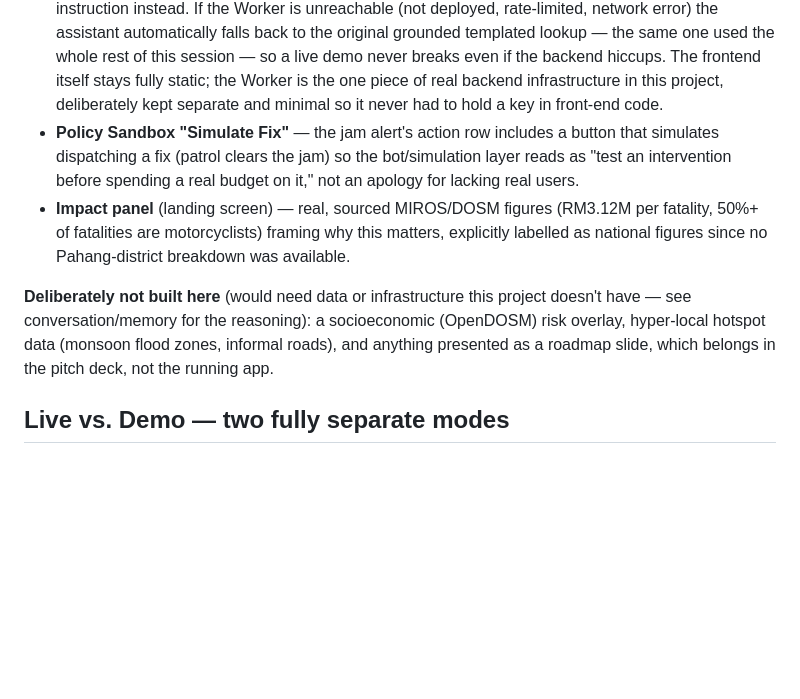
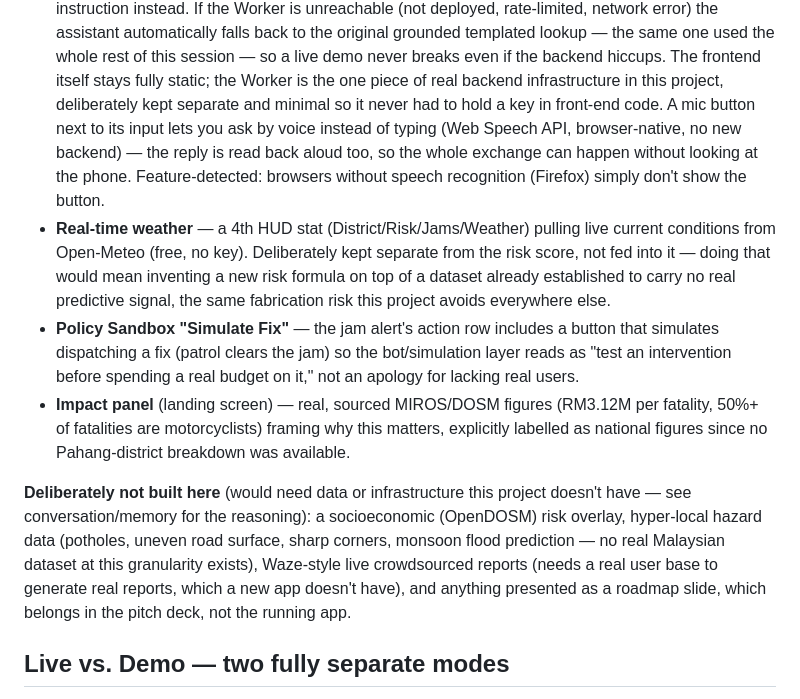
Before and after one commit to HONGYANG-j/pahang-risk-nav, a Markdown page: README.md, the part around the change. Drawn GitHub-style; blank space fills up the shorter version.

Commit message:
Document voice assistant + weather in README
Co-Authored-By: Claude Sonnet 5 <noreply@anthropic.com>

```diff
--- a/README.md
+++ b/README.md
@@ -26,7 +26,17 @@ is more than a consumer nav app:
   live demo never breaks even if the backend hiccups. The frontend itself
   stays fully static; the Worker is the one piece of real backend
   infrastructure in this project, deliberately kept separate and minimal so it
-  never had to hold a key in front-end code.
+  never had to hold a key in front-end code. A mic button next to its input
+  lets you ask by voice instead of typing (Web Speech API, browser-native, no
+  new backend) — the reply is read back aloud too, so the whole exchange can
+  happen without looking at the phone. Feature-detected: browsers without
+  speech recognition (Firefox) simply don't show the button.
+- **Real-time weather** — a 4th HUD stat (District/Risk/Jams/Weather) pulling
+  live current conditions from Open-Meteo (free, no key). Deliberately kept
+  separate from the risk score, not fed into it — doing that would mean
+  inventing a new risk formula on top of a dataset already established to
+  carry no real predictive signal, the same fabrication risk this project
+  avoids everywhere else.
 - **Policy Sandbox "Simulate Fix"** — the jam alert's action row includes a
   button that simulates dispatching a fix (patrol clears the jam) so the
   bot/simulation layer reads as "test an intervention before spending a real
@@ -38,9 +48,12 @@ is more than a consumer nav app:
 
 **Deliberately not built here** (would need data or infrastructure this
 project doesn't have — see conversation/memory for the reasoning): a
-socioeconomic (OpenDOSM) risk overlay, hyper-local hotspot data (monsoon
-flood zones, informal roads), and anything presented as a roadmap slide,
-which belongs in the pitch deck, not the running app.
+socioeconomic (OpenDOSM) risk overlay, hyper-local hazard data (potholes,
+uneven road surface, sharp corners, monsoon flood prediction — no real
+Malaysian dataset at this granularity exists), Waze-style live crowdsourced
+reports (needs a real user base to generate real reports, which a new app
+doesn't have), and anything presented as a roadmap slide, which belongs in
+the pitch deck, not the running app.
 
 ## Live vs. Demo — two fully separate modes
 
```
